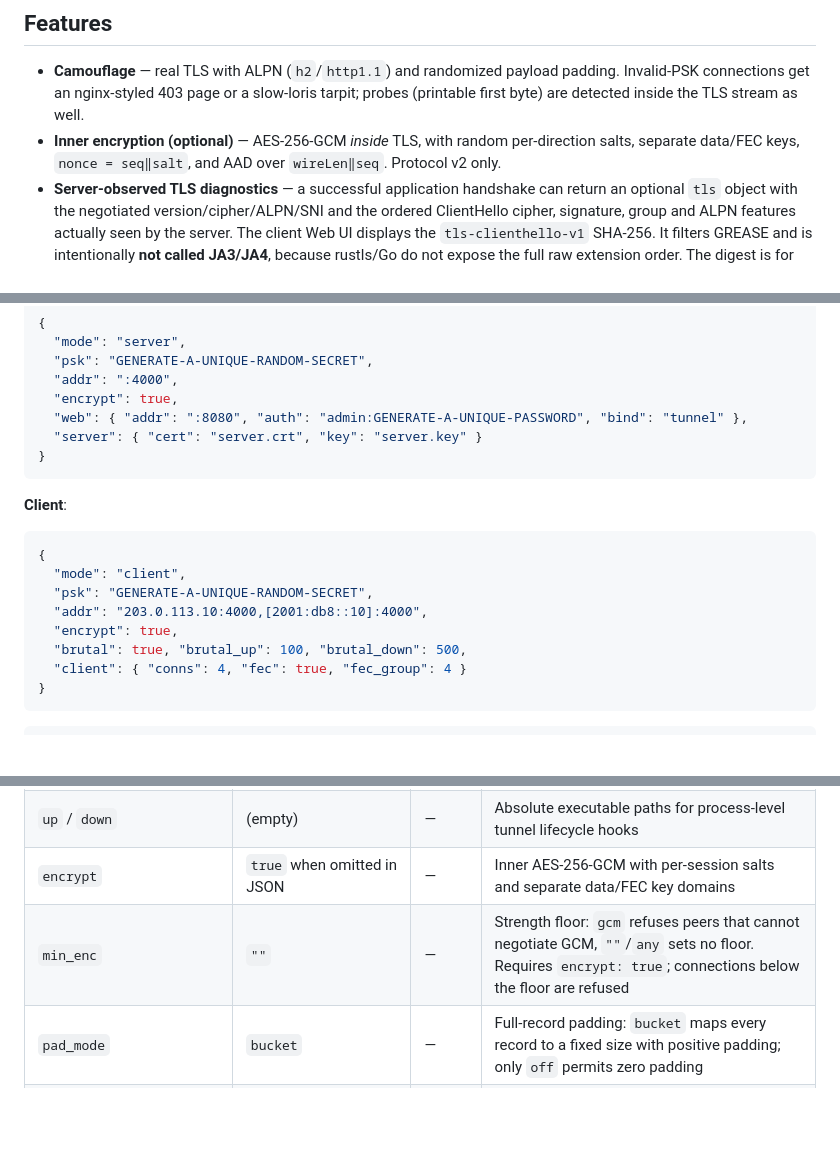
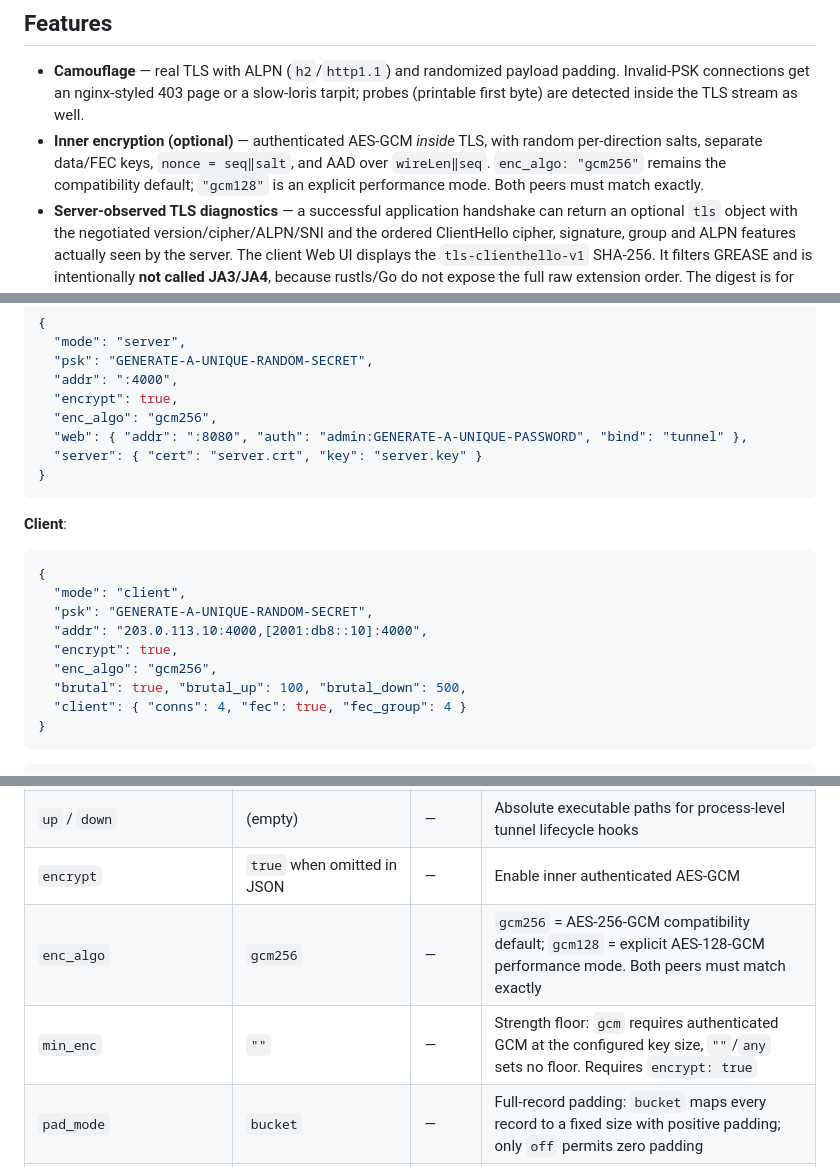
Before and after one commit to NNdroid/tlsvpn-rs, a Markdown page: README.md, 3 parts joined by grey strips. Drawn GitHub-style; blank space fills up the shorter version.

Commit message:
docs(crypto): document AES-128-GCM performance mode

```diff
--- a/README.md
+++ b/README.md
@@ -7,7 +7,7 @@ The Rust and Go binaries are **fully interchangeable**: any client works against
 ## Features
 
 - **Camouflage** — real TLS with ALPN (`h2`/`http1.1`) and randomized payload padding. Invalid-PSK connections get an nginx-styled 403 page or a slow-loris tarpit; probes (printable first byte) are detected inside the TLS stream as well.
-- **Inner encryption (optional)** — AES-256-GCM *inside* TLS, with random per-direction salts, separate data/FEC keys, `nonce = seq‖salt`, and AAD over `wireLen‖seq`. Protocol v2 only.
+- **Inner encryption (optional)** — authenticated AES-GCM *inside* TLS, with random per-direction salts, separate data/FEC keys, `nonce = seq‖salt`, and AAD over `wireLen‖seq`. `enc_algo: "gcm256"` remains the compatibility default; `"gcm128"` is an explicit performance mode. Both peers must match exactly.
 - **Server-observed TLS diagnostics** — a successful application handshake can return an optional `tls` object with the negotiated version/cipher/ALPN/SNI and the ordered ClientHello cipher, signature, group and ALPN features actually seen by the server. The client Web UI displays the `tls-clienthello-v1` SHA-256. It filters GREASE and is intentionally **not called JA3/JA4**, because rustls/Go do not expose the full raw extension order. The digest is for diagnostics, not authentication; randoms, tickets, certificate bodies and key material are never returned.
 - **Multipath & FEC** — parallel TCP connections with MinRTT load balancing, or XOR-parity FEC: one parity frame per K data frames (≈1/K overhead) so any single lost frame is reconstructed transparently. Duplication FEC remains the automatic fallback.
 - **Resilience** — comma-separated server addresses with round-robin per connection, exponential backoff with jitter, 30s-stable reset.
@@ -38,6 +38,7 @@ sudo ./target/release/tlsvpn -c server.json
   "psk": "GENERATE-A-UNIQUE-RANDOM-SECRET",
   "addr": ":4000",
   "encrypt": true,
+  "enc_algo": "gcm256",
   "web": { "addr": ":8080", "auth": "admin:GENERATE-A-UNIQUE-PASSWORD", "bind": "tunnel" },
   "server": { "cert": "server.crt", "key": "server.key" }
 }
@@ -51,6 +52,7 @@ sudo ./target/release/tlsvpn -c server.json
   "psk": "GENERATE-A-UNIQUE-RANDOM-SECRET",
   "addr": "203.0.113.10:4000,[2001:db8::10]:4000",
   "encrypt": true,
+  "enc_algo": "gcm256",
   "brutal": true, "brutal_up": 100, "brutal_down": 500,
   "client": { "conns": 4, "fec": true, "fec_group": 4 }
 }
@@ -112,8 +115,9 @@ Session resume tokens are a mandatory protocol-v2 property and are always enable
 | `psk` | (required) | — | High-entropy pre-shared key. Empty and known placeholder values are rejected |
 | `addr` | server `0.0.0.0:4000` | — | **Server**: listen address (`:4000` binds all interfaces). **Client**: comma-separated targets for multi-IP round-robin |
 | `up` / `down` | (empty) | — | Absolute executable paths for process-level tunnel lifecycle hooks |
-| `encrypt` | `true` when omitted in JSON | — | Inner AES-256-GCM with per-session salts and separate data/FEC key domains |
-| `min_enc` | `""` | — | Strength floor: `gcm` refuses peers that cannot negotiate GCM, `""`/`any` sets no floor. Requires `encrypt: true`; connections below the floor are refused |
+| `encrypt` | `true` when omitted in JSON | — | Enable inner authenticated AES-GCM |
+| `enc_algo` | `gcm256` | — | `gcm256` = AES-256-GCM compatibility default; `gcm128` = explicit AES-128-GCM performance mode. Both peers must match exactly |
+| `min_enc` | `""` | — | Strength floor: `gcm` requires authenticated GCM at the configured key size, `""`/`any` sets no floor. Requires `encrypt: true` |
 | `pad_mode` | `bucket` | — | Full-record padding: `bucket` maps every record to a fixed size with positive padding; only `off` permits zero padding |
 | `brutal` | `false` | — | TCP Brutal congestion control (Linux `tcp_brutal` module) |
 | `brutal_up` / `brutal_down` | `100` / `500` | — | Brutal rates in Mbps |
```
Also changed, not shown: other parts of README.md (+1 -0 lines).
